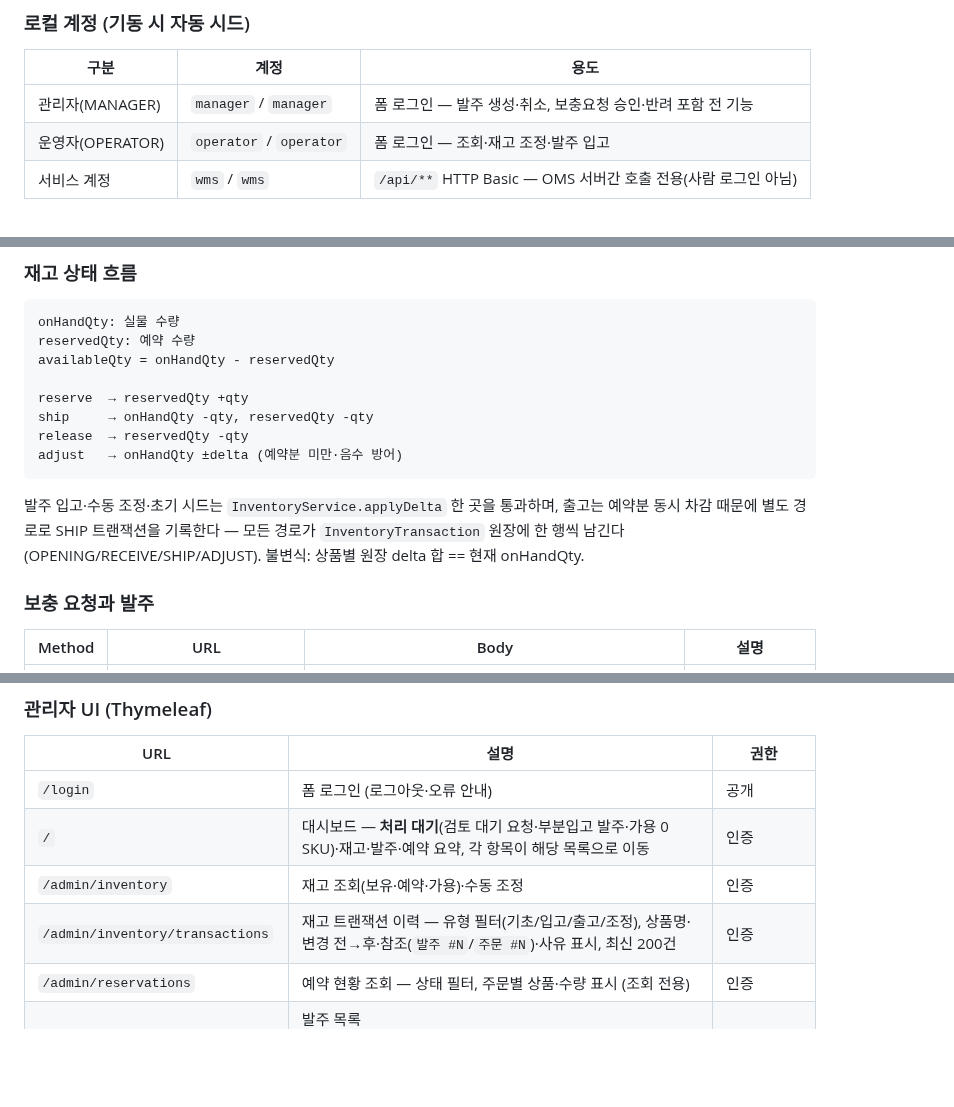
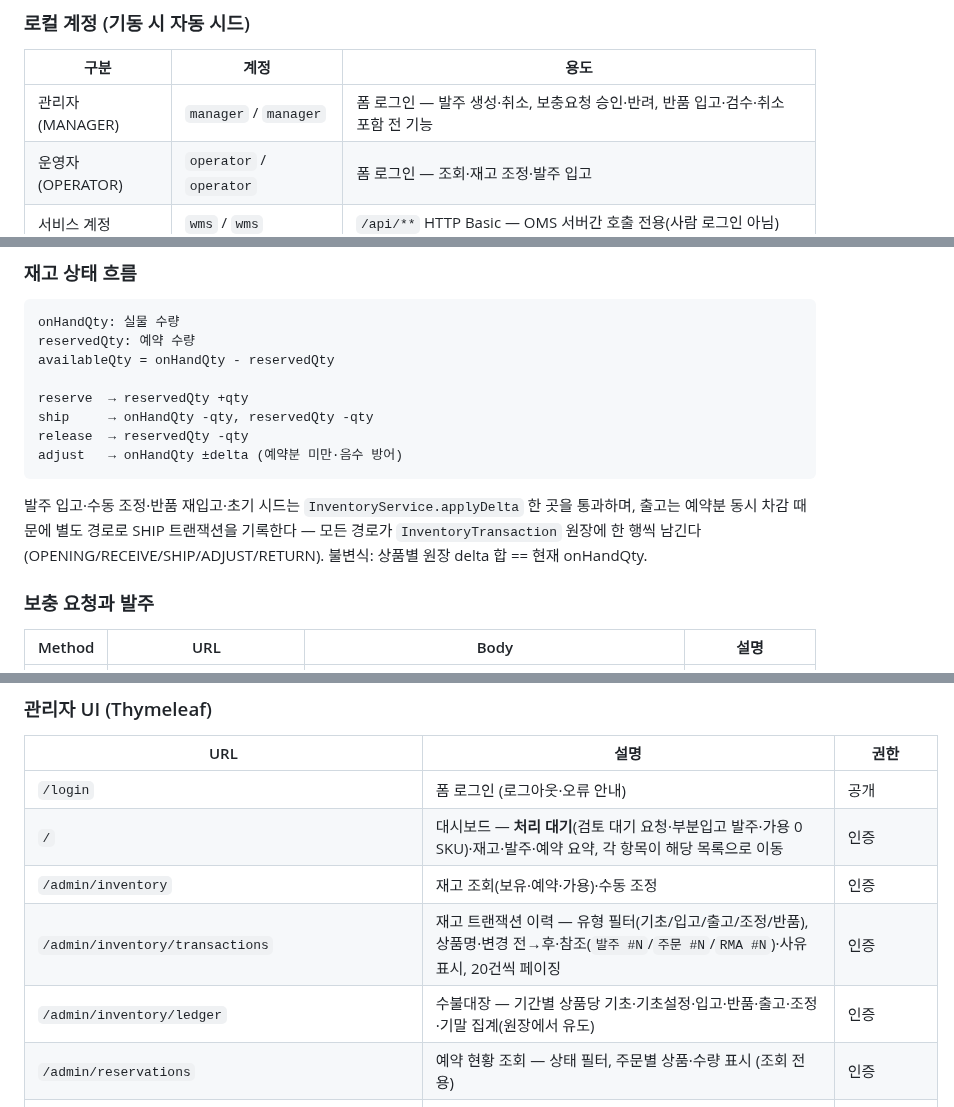
Before and after one commit to twin10240/jhg-wms-project, a Markdown page: README.md, 3 parts joined by grey strips. Rendered like a GitHub page; blank space fills up the shorter version.

````diff
--- a/README.md
+++ b/README.md
@@ -104,7 +105,7 @@ JDBC URL: `jdbc:h2:tcp://localhost/~/jhg-wms`
 
 | 구분 | 계정 | 용도 |
 |------|------|------|
-| 관리자(MANAGER) | `manager` / `manager` | 폼 로그인 — 발주 생성·취소, 보충요청 승인·반려 포함 전 기능 |
+| 관리자(MANAGER) | `manager` / `manager` | 폼 로그인 — 발주 생성·취소, 보충요청 승인·반려, 반품 입고·검수·취소 포함 전 기능 |
 | 운영자(OPERATOR) | `operator` / `operator` | 폼 로그인 — 조회·재고 조정·발주 입고 |
 | 서비스 계정 | `wms` / `wms` | `/api/**` HTTP Basic — OMS 서버간 호출 전용(사람 로그인 아님) |
 
@@ -158,8 +159,8 @@ release  → reservedQty -qty
 adjust   → onHandQty ±delta (예약분 미만·음수 방어)
 ```
 
-발주 입고·수동 조정·초기 시드는 `InventoryService.applyDelta` 한 곳을 통과하며, 출고는 예약분 동시 차감 때문에
-별도 경로로 SHIP 트랜잭션을 기록한다 — 모든 경로가 `InventoryTransaction` 원장에 한 행씩 남긴다(OPENING/RECEIVE/SHIP/ADJUST).
+발주 입고·수동 조정·반품 재입고·초기 시드는 `InventoryService.applyDelta` 한 곳을 통과하며, 출고는 예약분 동시 차감 때문에
+별도 경로로 SHIP 트랜잭션을 기록한다 — 모든 경로가 `InventoryTransaction` 원장에 한 행씩 남긴다(OPENING/RECEIVE/SHIP/ADJUST/RETURN).
 불변식: 상품별 원장 delta 합 == 현재 onHandQty.
 
 ### 보충 요청과 발주
@@ -207,7 +237,8 @@ CANCELLED ── 재입고 불가
 | `/login` | 폼 로그인 (로그아웃·오류 안내) | 공개 |
 | `/` | 대시보드 — **처리 대기**(검토 대기 요청·부분입고 발주·가용 0 SKU)·재고·발주·예약 요약, 각 항목이 해당 목록으로 이동 | 인증 |
 | `/admin/inventory` | 재고 조회(보유·예약·가용)·수동 조정 | 인증 |
-| `/admin/inventory/transactions` | 재고 트랜잭션 이력 — 유형 필터(기초/입고/출고/조정), 상품명·변경 전→후·참조(`발주 #N`/`주문 #N`)·사유 표시, 최신 200건 | 인증 |
+| `/admin/inventory/transactions` | 재고 트랜잭션 이력 — 유형 필터(기초/입고/출고/조정/반품), 상품명·변경 전→후·참조(`발주 #N`/`주문 #N`/`RMA #N`)·사유 표시, 20건씩 페이징 | 인증 |
+| `/admin/inventory/ledger` | 수불대장 — 기간별 상품당 기초·기초설정·입고·반품·출고·조정·기말 집계(원장에서 유도) | 인증 |
 | `/admin/reservations` | 예약 현황 조회 — 상태 필터, 주문별 상품·수량 표시 (조회 전용) | 인증 |
 | `/admin/purchase-orders` | 발주 목록(`ORDERED`/`PARTIALLY_RECEIVED`/`RECEIVED`/`CANCELLED` 필터) — 미완료를 발주일시 오래된 순으로, 종료된 건은 뒤로 | 인증 |
 | `/admin/purchase-orders` (POST) | 발주 생성(다품목) | **MANAGER** |
````
Also changed, not shown: other parts of README.md (+46 -6 lines), docs/wms-business-roadmap.md (+1 -1 lines), 1 other file.
